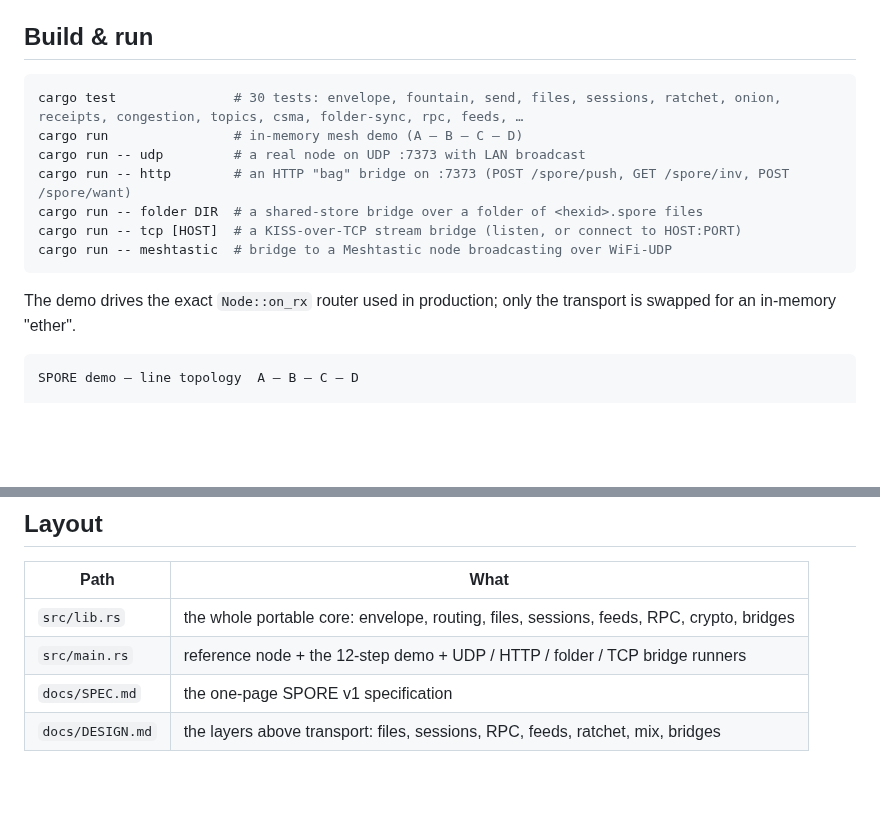
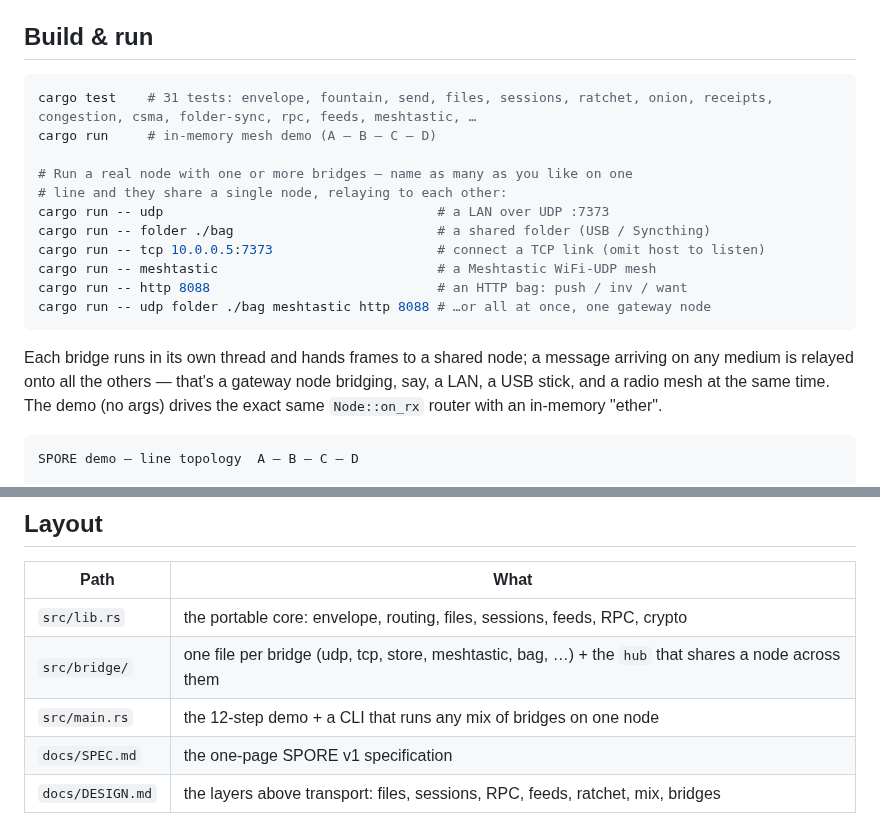
Before and after one commit to sloev/spore, a Markdown page: README.md, 2 parts joined by grey strips. Rendered like a GitHub page; blank space fills up the shorter version.

Commit message:
README: document the multi-bridge CLI
Show that bridges compose on one node in a single line (udp folder tcp
meshtastic http together), note the shared-node/gateway relay behaviour,
fix the test count to 31, and point the Layout table at src/bridge/ (one
file per bridge + the hub).

Co-Authored-By: Claude Opus 4.8 <noreply@anthropic.com>
Claude-Session: https://claude.ai/code/session_01PZ5s9apsm2V84HCh8eWkUE

````diff
--- a/README.md
+++ b/README.md
@@ -85,17 +85,23 @@ design write-up is in [docs/DESIGN.md](docs/DESIGN.md).
 ## Build & run
 
 ```sh
-cargo test               # 30 tests: envelope, fountain, send, files, sessions, ratchet, onion, receipts, congestion, topics, csma, folder-sync, rpc, feeds, …
-cargo run                # in-memory mesh demo (A — B — C — D)
-cargo run -- udp         # a real node on UDP :7373 with LAN broadcast
-cargo run -- http        # an HTTP "bag" bridge on :7373 (POST /spore/push, GET /spore/inv, POST /spore/want)
-cargo run -- folder DIR  # a shared-store bridge over a folder of <hexid>.spore files
-cargo run -- tcp [HOST]  # a KISS-over-TCP stream bridge (listen, or connect to HOST:PORT)
-cargo run -- meshtastic  # bridge to a Meshtastic node broadcasting over WiFi-UDP
+cargo test    # 31 tests: envelope, fountain, send, files, sessions, ratchet, onion, receipts, congestion, csma, folder-sync, rpc, feeds, meshtastic, …
+cargo run     # in-memory mesh demo (A — B — C — D)
+
+# Run a real node with one or more bridges — name as many as you like on one
+# line and they share a single node, relaying to each other:
+cargo run -- udp                                   # a LAN over UDP :7373
+cargo run -- folder ./bag                          # a shared folder (USB / Syncthing)
+cargo run -- tcp 10.0.0.5:7373                     # connect a TCP link (omit host to listen)
+cargo run -- meshtastic                            # a Meshtastic WiFi-UDP mesh
+cargo run -- http 8088                             # an HTTP bag: push / inv / want
+cargo run -- udp folder ./bag meshtastic http 8088 # …or all at once, one gateway node
 ```
 
-The demo drives the exact `Node::on_rx` router used in production; only the
-transport is swapped for an in-memory "ether".
+Each bridge runs in its own thread and hands frames to a shared node; a message
+arriving on any medium is relayed onto all the others — that's a gateway node
+bridging, say, a LAN, a USB stick, and a radio mesh at the same time. The demo
+(no args) drives the exact same `Node::on_rx` router with an in-memory "ether".
 
 ```
 SPORE demo — line topology  A — B — C — D
@@ -285,8 +291,9 @@ channel or add the channel key.
 
 | Path            | What                                               |
 |-----------------|----------------------------------------------------|
-| `src/lib.rs`    | the whole portable core: envelope, routing, files, sessions, feeds, RPC, crypto, bridges |
-| `src/main.rs`   | reference node + the 12-step demo + UDP / HTTP / folder / TCP bridge runners |
+| `src/lib.rs`    | the portable core: envelope, routing, files, sessions, feeds, RPC, crypto |
+| `src/bridge/`   | one file per bridge (udp, tcp, store, meshtastic, bag, …) + the `hub` that shares a node across them |
+| `src/main.rs`   | the 12-step demo + a CLI that runs any mix of bridges on one node |
 | `docs/SPEC.md`  | the one-page SPORE v1 specification                 |
 | `docs/DESIGN.md`| the layers above transport: files, sessions, RPC, feeds, ratchet, mix, bridges |
 
````
